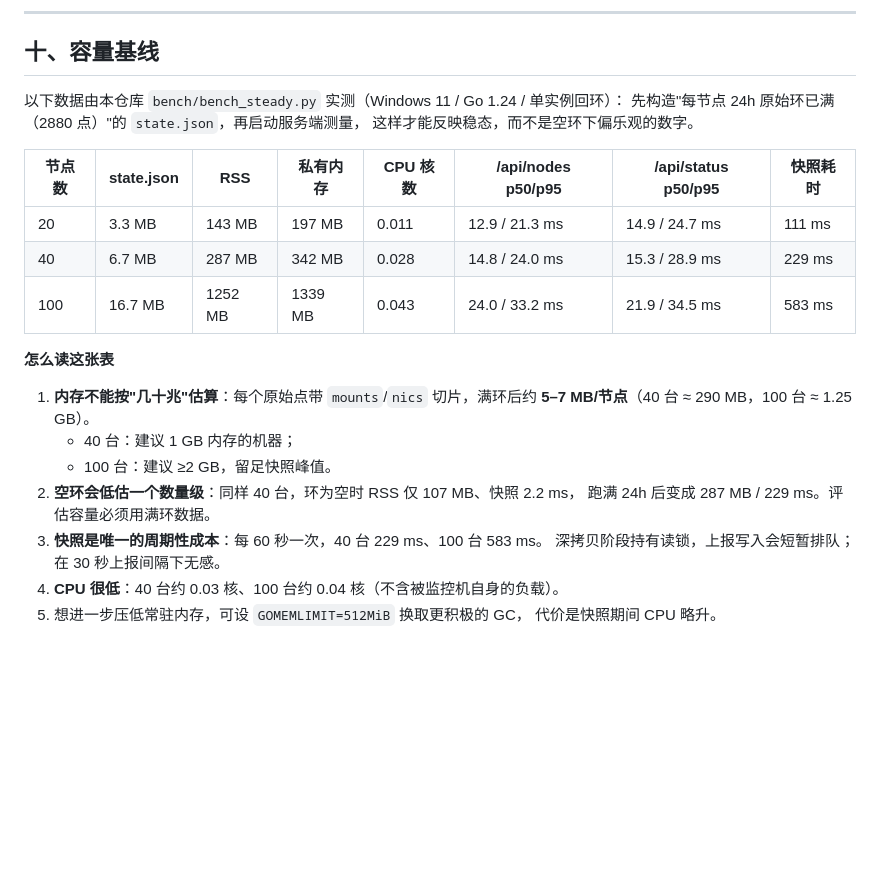
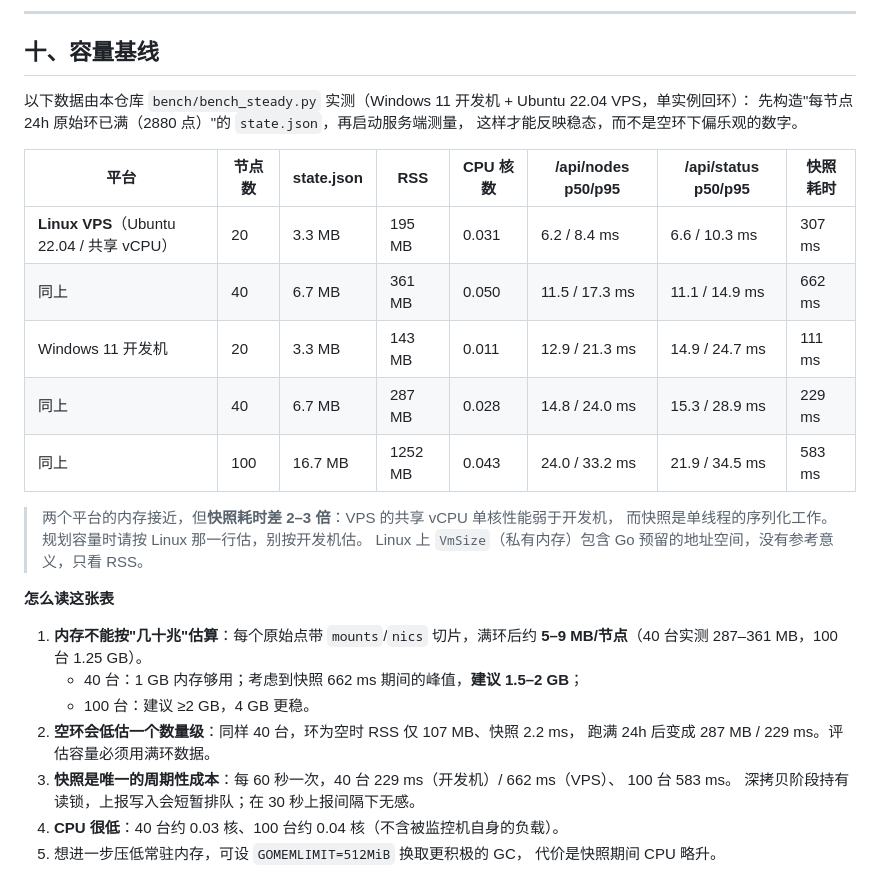
Before and after one commit to motao123/rollcall, a Markdown page: README.md, the part around the change. GitHub-like rendering; blank space fills up the shorter version.

Commit message:
docs(bench): 补 Linux VPS 实测行，容量规划以 Linux 为准
同一份满环数据在共享 vCPU 的 VPS 上：20 台 RSS 195MB / 快照 307ms，
40 台 RSS 361MB / 快照 662ms —— 内存与开发机接近，但快照慢 2–3 倍
（单线程序列化受单核性能影响）。README 增加平台列并修正内存建议：
40 台建议 1.5–2GB（而不是刚好 1GB）。

```diff
--- a/README.md
+++ b/README.md
@@ -1003,25 +1003,32 @@ rollcall/
 
 ## 十、容量基线
 
-以下数据由本仓库 `bench/bench_steady.py` 实测（Windows 11 / Go 1.24 / 单实例回环）：
+以下数据由本仓库 `bench/bench_steady.py` 实测（Windows 11 开发机 + Ubuntu 22.04 VPS，单实例回环）：
 先构造"每节点 24h 原始环已满（2880 点）"的 `state.json`，再启动服务端测量，
 这样才能反映稳态，而不是空环下偏乐观的数字。
 
-| 节点数 | state.json | RSS | 私有内存 | CPU 核数 | /api/nodes p50/p95 | /api/status p50/p95 | 快照耗时 |
+| 平台 | 节点数 | state.json | RSS | CPU 核数 | /api/nodes p50/p95 | /api/status p50/p95 | 快照耗时 |
 |---|---|---|---|---|---|---|---|
-| 20 | 3.3 MB | 143 MB | 197 MB | 0.011 | 12.9 / 21.3 ms | 14.9 / 24.7 ms | 111 ms |
-| 40 | 6.7 MB | 287 MB | 342 MB | 0.028 | 14.8 / 24.0 ms | 15.3 / 28.9 ms | 229 ms |
-| 100 | 16.7 MB | 1252 MB | 1339 MB | 0.043 | 24.0 / 33.2 ms | 21.9 / 34.5 ms | 583 ms |
+| **Linux VPS**（Ubuntu 22.04 / 共享 vCPU） | 20 | 3.3 MB | 195 MB | 0.031 | 6.2 / 8.4 ms | 6.6 / 10.3 ms | 307 ms |
+| 同上 | 40 | 6.7 MB | 361 MB | 0.050 | 11.5 / 17.3 ms | 11.1 / 14.9 ms | 662 ms |
+| Windows 11 开发机 | 20 | 3.3 MB | 143 MB | 0.011 | 12.9 / 21.3 ms | 14.9 / 24.7 ms | 111 ms |
+| 同上 | 40 | 6.7 MB | 287 MB | 0.028 | 14.8 / 24.0 ms | 15.3 / 28.9 ms | 229 ms |
+| 同上 | 100 | 16.7 MB | 1252 MB | 0.043 | 24.0 / 33.2 ms | 21.9 / 34.5 ms | 583 ms |
+
+> 两个平台的内存接近，但**快照耗时差 2–3 倍**：VPS 的共享 vCPU 单核性能弱于开发机，
+> 而快照是单线程的序列化工作。规划容量时请按 Linux 那一行估，别按开发机估。
+> Linux 上 `VmSize`（私有内存）包含 Go 预留的地址空间，没有参考意义，只看 RSS。
 
 **怎么读这张表**
 
 1. **内存不能按"几十兆"估算**：每个原始点带 `mounts`/`nics` 切片，满环后约
-   **5–7 MB/节点**（40 台 ≈ 290 MB，100 台 ≈ 1.25 GB）。
-   - 40 台：建议 1 GB 内存的机器；
-   - 100 台：建议 ≥2 GB，留足快照峰值。
+   **5–9 MB/节点**（40 台实测 287–361 MB，100 台 1.25 GB）。
+   - 40 台：1 GB 内存够用；考虑到快照 662 ms 期间的峰值，**建议 1.5–2 GB**；
+   - 100 台：建议 ≥2 GB，4 GB 更稳。
 2. **空环会低估一个数量级**：同样 40 台，环为空时 RSS 仅 107 MB、快照 2.2 ms，
    跑满 24h 后变成 287 MB / 229 ms。评估容量必须用满环数据。
-3. **快照是唯一的周期性成本**：每 60 秒一次，40 台 229 ms、100 台 583 ms。
+3. **快照是唯一的周期性成本**：每 60 秒一次，40 台 229 ms（开发机）/ 662 ms（VPS）、
+   100 台 583 ms。
    深拷贝阶段持有读锁，上报写入会短暂排队；在 30 秒上报间隔下无感。
 4. **CPU 很低**：40 台约 0.03 核、100 台约 0.04 核（不含被监控机自身的负载）。
 5. 想进一步压低常驻内存，可设 `GOMEMLIMIT=512MiB` 换取更积极的 GC，
```
